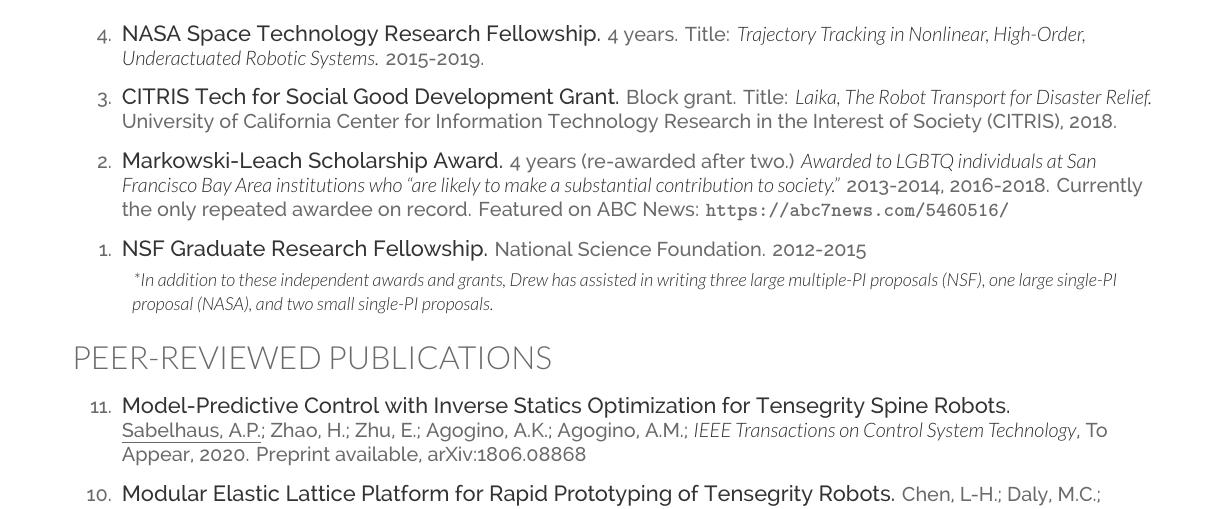
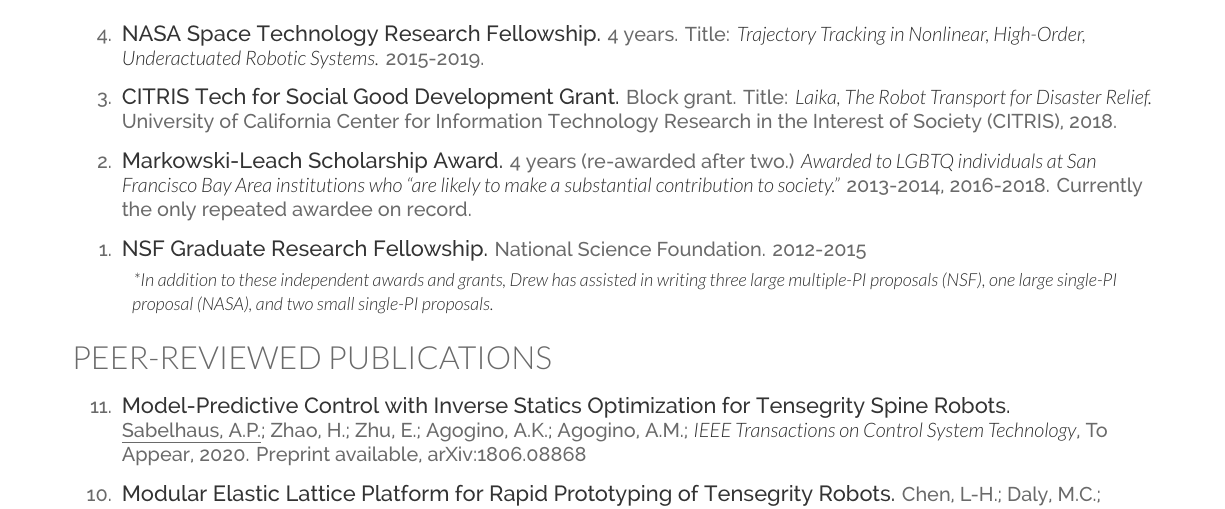
Before and after one commit to apsabelhaus/CV_apsabelhaus, a LaTeX CV (CV_apsabelhaus.tex): part of page 1 of 4, cut so that both start at the same text. Compiled offline with XeLaTeX.

Commit message:
Removed the ML video link - not really necessary.

```diff
--- a/CV_apsabelhaus.tex
+++ b/CV_apsabelhaus.tex
@@ -168,11 +168,13 @@
 
 \item {{\fontdescript{CITRIS Tech for Social Good Development Grant.}} Block grant. Title: {\it Laika, The Robot Transport for Disaster Relief.} University of California Center for Information Technology Research in the Interest of Society (CITRIS), 2018.}
 
-\item {{\fontdescript{Markowski-Leach Scholarship Award.}} 4 years (re-awarded after two.) {\it Awarded to LGBTQ individuals at San Francisco Bay Area institutions who ``are likely to make a substantial contribution to society.''} 2013-2014, 2016-2018. Currently the only repeated awardee on record. Featured on ABC News: \url{https://abc7news.com/5460516/}}
+\item {{\fontdescript{Markowski-Leach Scholarship Award.}} 4 years (re-awarded after two.) {\it Awarded to LGBTQ individuals at San Francisco Bay Area institutions who ``are likely to make a substantial contribution to society.''} 2013-2014, 2016-2018. Currently the only repeated awardee on record.}
 
 \item {{\fontdescript{NSF Graduate Research Fellowship.}} National Science Foundation. 2012-2015}
 
 \end{etaremune}
+
+%  Featured on ABC News: \url{https://abc7news.com/5460516/}
 
 % Adding a quick note about other work I've assisted in writing.
 % This is adjusted so that it's small and indented in.
```
Also changed, not shown: CV_apsabelhaus.pdf.
